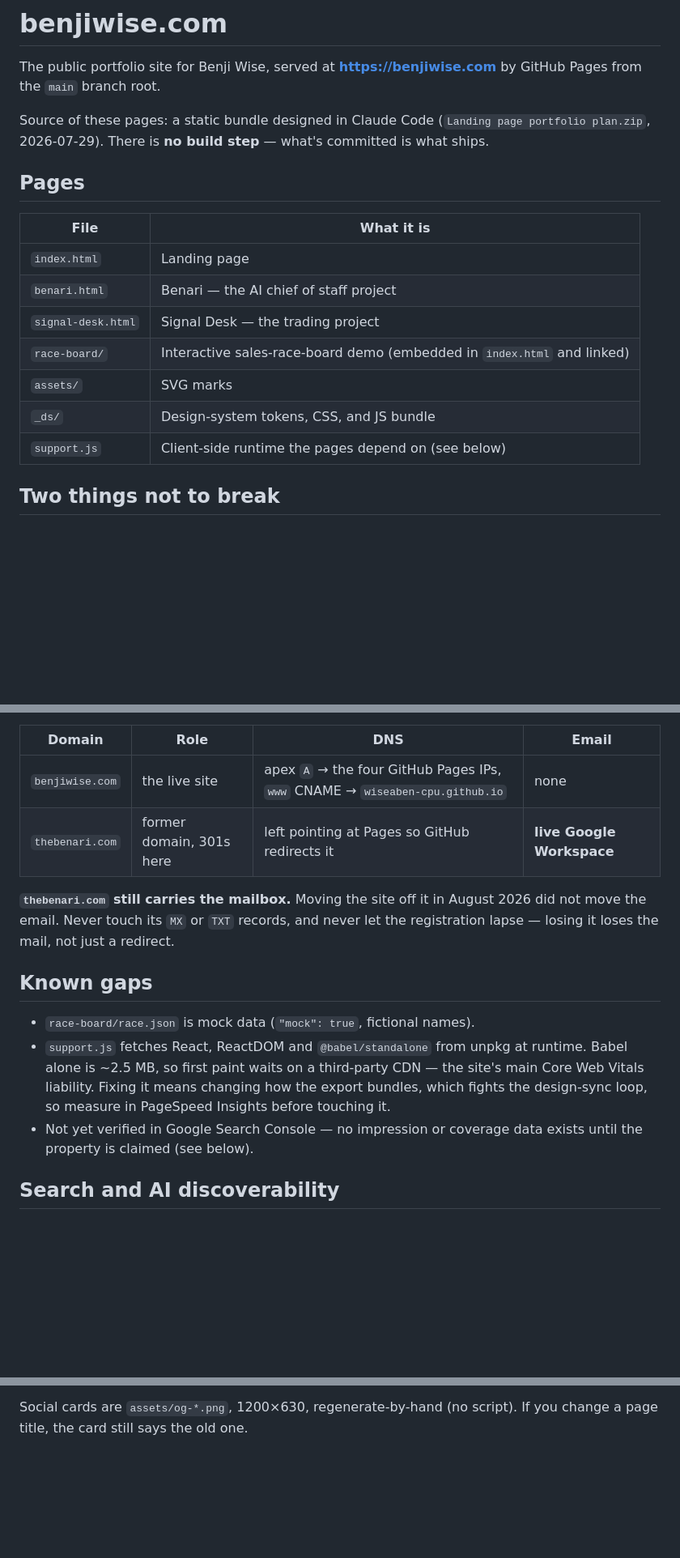
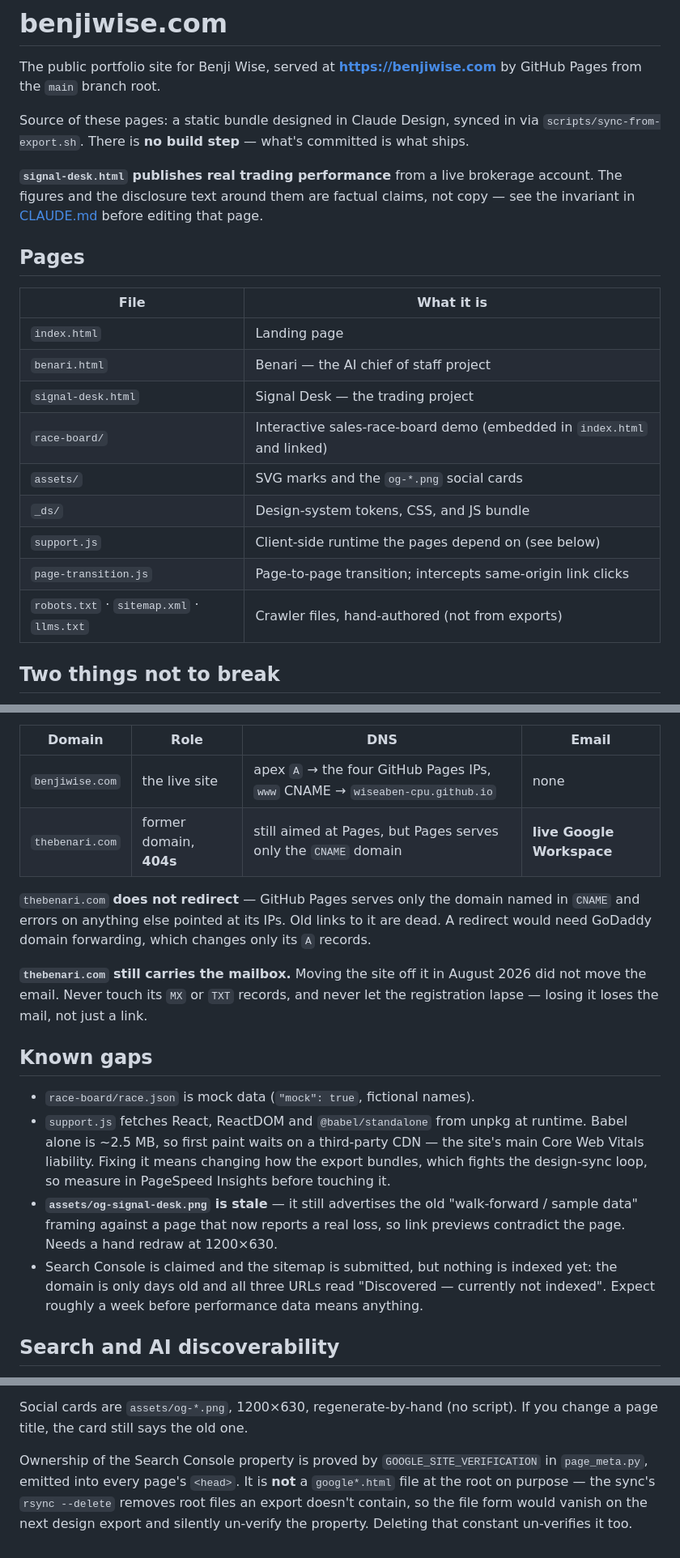
Before and after one commit to wiseaben-cpu/thebenari-site, a Markdown page: README.md, 3 parts joined by grey strips. Shown at 81% size. Rendered like a GitHub page; blank space fills up the shorter version.

```diff
--- a/README.md
+++ b/README.md
@@ -3,8 +3,12 @@
 The public portfolio site for Benji Wise, served at **https://benjiwise.com** by GitHub Pages
 from the `main` branch root.
 
-Source of these pages: a static bundle designed in Claude Code (`Landing page portfolio plan.zip`,
-2026-07-29). There is **no build step** — what's committed is what ships.
+Source of these pages: a static bundle designed in Claude Design, synced in via
+`scripts/sync-from-export.sh`. There is **no build step** — what's committed is what ships.
+
+**`signal-desk.html` publishes real trading performance** from a live brokerage account. The
+figures and the disclosure text around them are factual claims, not copy — see the invariant in
+[CLAUDE.md](CLAUDE.md) before editing that page.
 
 ## Pages
 
@@ -14,9 +18,11 @@ Source of these pages: a static bundle designed in Claude Code (`Landing page po
 | `benari.html` | Benari — the AI chief of staff project |
 | `signal-desk.html` | Signal Desk — the trading project |
 | `race-board/` | Interactive sales-race-board demo (embedded in `index.html` and linked) |
-| `assets/` | SVG marks |
+| `assets/` | SVG marks and the `og-*.png` social cards |
 | `_ds/` | Design-system tokens, CSS, and JS bundle |
 | `support.js` | Client-side runtime the pages depend on (see below) |
+| `page-transition.js` | Page-to-page transition; intercepts same-origin link clicks |
+| `robots.txt` · `sitemap.xml` · `llms.txt` | Crawler files, hand-authored (not from exports) |
 
 ## Two things not to break
 
@@ -116,11 +122,15 @@ the next push. Both domains are registered at GoDaddy:
 | Domain | Role | DNS | Email |
 |---|---|---|---|
 | `benjiwise.com` | the live site | apex `A` → the four GitHub Pages IPs, `www` CNAME → `wiseaben-cpu.github.io` | none |
-| `thebenari.com` | former domain, 301s here | left pointing at Pages so GitHub redirects it | **live Google Workspace** |
+| `thebenari.com` | former domain, **404s** | still aimed at Pages, but Pages serves only the `CNAME` domain | **live Google Workspace** |
+
+`thebenari.com` **does not redirect** — GitHub Pages serves only the domain named in `CNAME` and
+errors on anything else pointed at its IPs. Old links to it are dead. A redirect would need
+GoDaddy domain forwarding, which changes only its `A` records.
 
 **`thebenari.com` still carries the mailbox.** Moving the site off it in August 2026 did not move
 the email. Never touch its `MX` or `TXT` records, and never let the registration lapse — losing it
-loses the mail, not just a redirect.
+loses the mail, not just a link.
 
 ## Known gaps
 
@@ -129,8 +139,12 @@ loses the mail, not just a redirect.
   Babel alone is ~2.5 MB, so first paint waits on a third-party CDN — the site's main
   Core Web Vitals liability. Fixing it means changing how the export bundles, which
   fights the design-sync loop, so measure in PageSpeed Insights before touching it.
-- Not yet verified in Google Search Console — no impression or coverage data exists
-  until the property is claimed (see below).
+- **`assets/og-signal-desk.png` is stale** — it still advertises the old "walk-forward /
+  sample data" framing against a page that now reports a real loss, so link previews
+  contradict the page. Needs a hand redraw at 1200×630.
+- Search Console is claimed and the sitemap is submitted, but nothing is indexed yet: the
+  domain is only days old and all three URLs read "Discovered — currently not indexed".
+  Expect roughly a week before performance data means anything.
 
 ## Search and AI discoverability
 
@@ -154,3 +168,9 @@ itself doesn't state.
 
 Social cards are `assets/og-*.png`, 1200×630, regenerate-by-hand (no script). If you change
 a page title, the card still says the old one.
+
+Ownership of the Search Console property is proved by `GOOGLE_SITE_VERIFICATION` in
+`page_meta.py`, emitted into every page's `<head>`. It is **not** a `google*.html` file at the
+root on purpose — the sync's `rsync --delete` removes root files an export doesn't contain, so
+the file form would vanish on the next design export and silently un-verify the property.
+Deleting that constant un-verifies it too.
```
Also changed, not shown: CLAUDE.md (+52 -4 lines).
